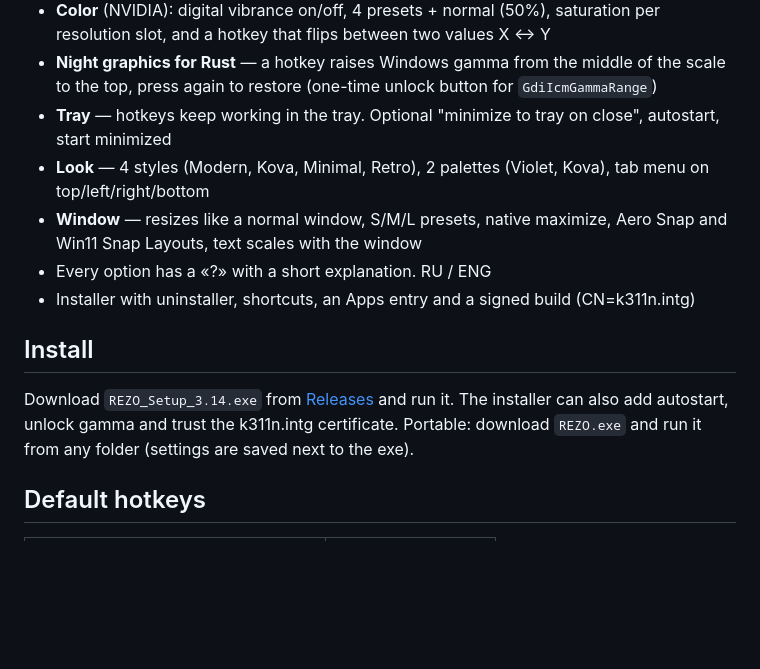
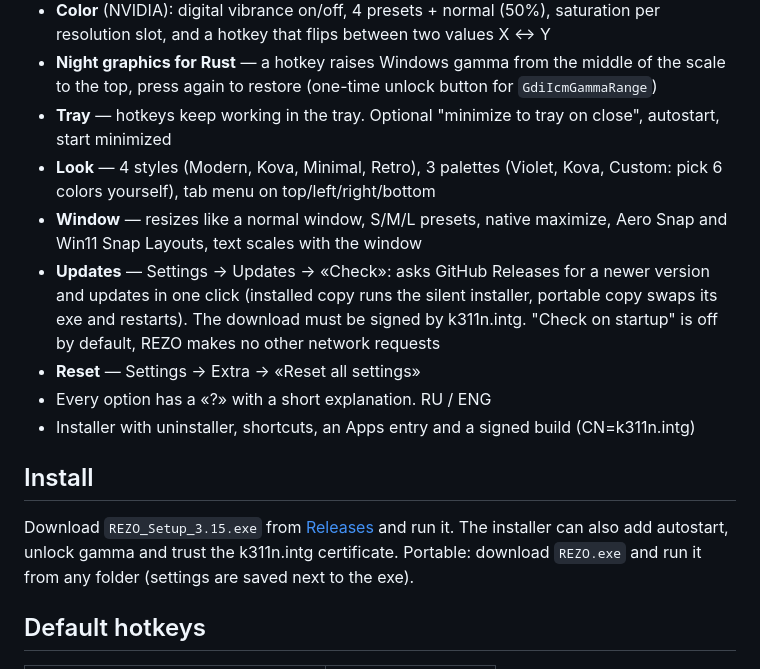
Before and after one commit to k311n/REZO, a Markdown page: README.md, the part around one of its changes. Drawn GitHub-style; blank space fills up the shorter version.

```diff
--- a/README.md
+++ b/README.md
@@ -11,13 +11,15 @@ Windows 10/11 · .NET Framework 4.x (already in Windows) · v3.14
 - **Color** (NVIDIA): digital vibrance on/off, 4 presets + normal (50%), saturation per resolution slot, and a hotkey that flips between two values X ↔ Y
 - **Night graphics for Rust** — a hotkey raises Windows gamma from the middle of the scale to the top, press again to restore (one-time unlock button for `GdiIcmGammaRange`)
 - **Tray** — hotkeys keep working in the tray. Optional "minimize to tray on close", autostart, start minimized
-- **Look** — 4 styles (Modern, Kova, Minimal, Retro), 2 palettes (Violet, Kova), tab menu on top/left/right/bottom
+- **Look** — 4 styles (Modern, Kova, Minimal, Retro), 3 palettes (Violet, Kova, Custom: pick 6 colors yourself), tab menu on top/left/right/bottom
 - **Window** — resizes like a normal window, S/M/L presets, native maximize, Aero Snap and Win11 Snap Layouts, text scales with the window
+- **Updates** — Settings → Updates → «Check»: asks GitHub Releases for a newer version and updates in one click (installed copy runs the silent installer, portable copy swaps its exe and restarts). The download must be signed by k311n.intg. "Check on startup" is off by default, REZO makes no other network requests
+- **Reset** — Settings → Extra → «Reset all settings»
 - Every option has a «?» with a short explanation. RU / ENG
 - Installer with uninstaller, shortcuts, an Apps entry and a signed build (CN=k311n.intg)
 
 ## Install
-Download `REZO_Setup_3.14.exe` from [Releases](../../releases) and run it. The installer can also add autostart, unlock gamma and trust the k311n.intg certificate.
+Download `REZO_Setup_3.15.exe` from [Releases](../../releases) and run it. The installer can also add autostart, unlock gamma and trust the k311n.intg certificate.
 Portable: download `REZO.exe` and run it from any folder (settings are saved next to the exe).
 
 ## Default hotkeys
```
Also changed, not shown: other parts of README.md (+8 -5 lines), CHANGELOG.md (+13 -0 lines), screenshots/custom-palette.png (added), screenshots/updates.png (added).
